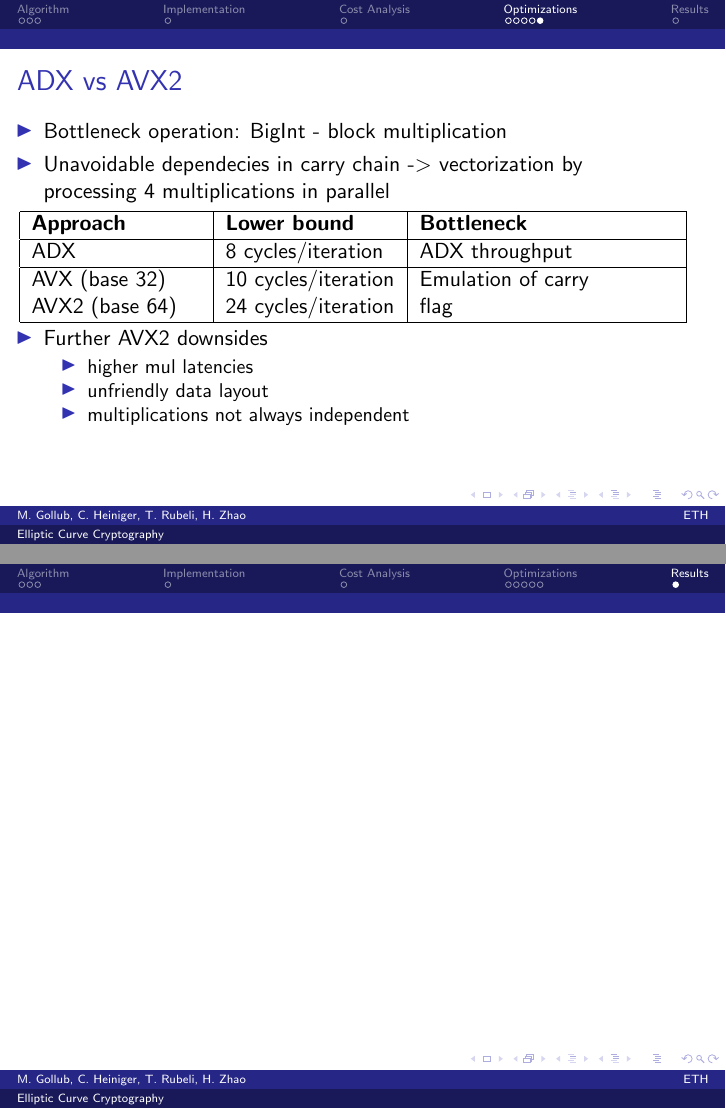
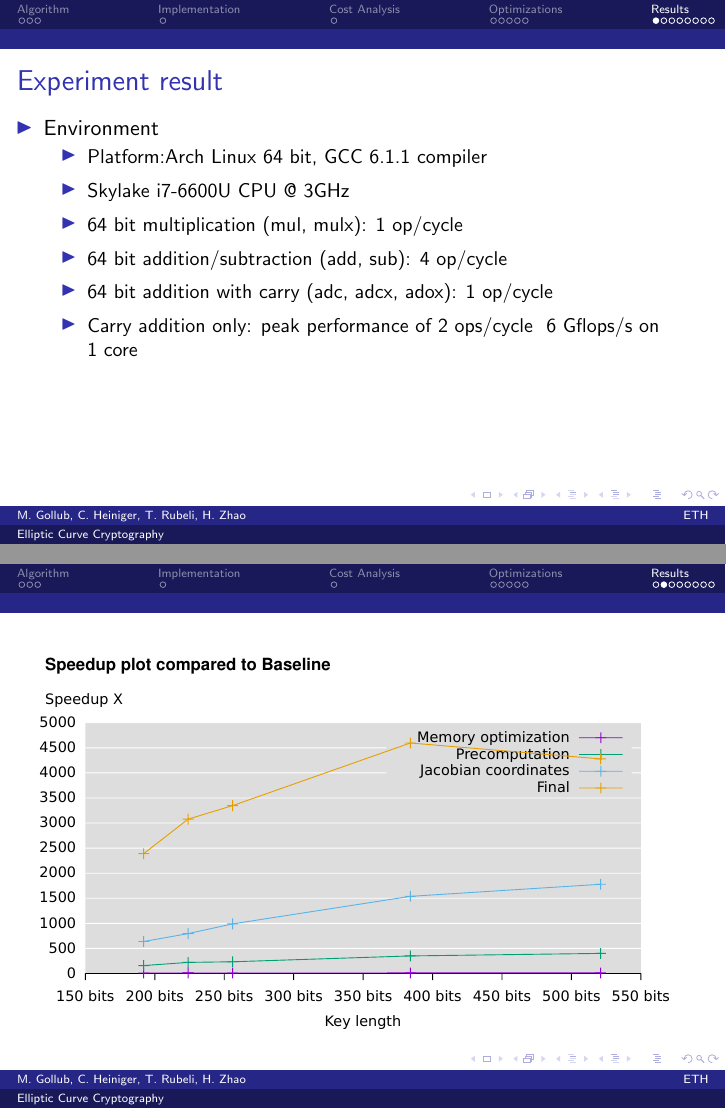
Before and after one commit to tyrann/fastcode16, LaTeX slides (presentation/ecc.tex, which reads presentation/slides/optimizations.tex, presentation/slides/results.tex): pages 11 and 12 of 12 before the commit and pages 12 and 13 of 19 after it, joined at a grey line. Compiled offline with pdfLaTeX.

Commit message:
added result part

```diff
--- a/presentation/slides/optimizations.tex
+++ b/presentation/slides/optimizations.tex
@@ -15,10 +15,10 @@ in=45,
 font=\small,
 scale = 0.5
 ]
-\node[rect] at (0,8) (1) {\textbf{Baseline 1} - Implementation without memory optimization};
-\node[rect] at (0,6) (2) {\textbf{Baseline 2} - Implementation with memory optimization};
+\node[rect] at (0,8) (1) {\textbf{Baseline} - Implementation without memory optimization};
+\node[rect] at (0,6) (2) {\textbf{Memory optimization} - Implementation with memory optimization};
 \node[rect] at (0,4) (3) {Comparison with OpenSSL};
-\node[rect] at (0,2) (4) {\textbf{Optimal 1} - Algorithmic changes, jacobian coordinates};
+\node[rect] at (0,2) (4) {\textbf{Precomputation /Jacobian coordinates} - Algorithmic changes, jacobian coordinates};
 \node[rect] at (0,0) (5) {\textbf{Optimal 2} - Final performance optimization };
 
 
--- a/presentation/slides/results.tex
+++ b/presentation/slides/results.tex
@@ -1,2 +1,22 @@
 \begin{frame}
+  \frametitle{Experiment result}
+  \begin{itemize}
+  \item{Environment
+  \begin{itemize}
+  \setlength\itemsep{0.5em}
+  \item{Platform:Arch Linux 64 bit, GCC 6.1.1 compiler}
+  \item{Skylake i7-6600U CPU @ 3GHz}
+  \item{64 bit multiplication (mul, mulx): 1 op/cycle}
+  \item{64 bit addition/subtraction (add, sub): 4 op/cycle}
+  \item{64 bit addition with carry (adc, adcx, adox): 1 op/cycle}
+  \item{Carry addition only: peak performance of 2 ops/cycle ~6 Gflops/s on 1 core}
+  \end{itemize}
+}
+  \setlength\itemsep{1.5em}
+  \end{itemize}
 \end{frame}
+\begin{frame}
+\begin{figure}\flushleft
+\includegraphics[scale=0.9, trim={0 0 0 0}]{speedup}
+\end{figure}
+\end{frame}
```
Also changed, not shown: presentation/ecc.pdf, presentation/ecdh.pdf (added), presentation/keysize.pdf (added), presentation/openssl.pdf (added), presentation/perfplot1.pdf (added), presentation/perfplot2.pdf (added), presentation/speedup.pdf (added), presentation/tablenotitle.pdf (added), presentation/tablewithtitle.pdf (added), presentation/slides/results.tex (30 more changed lines).
